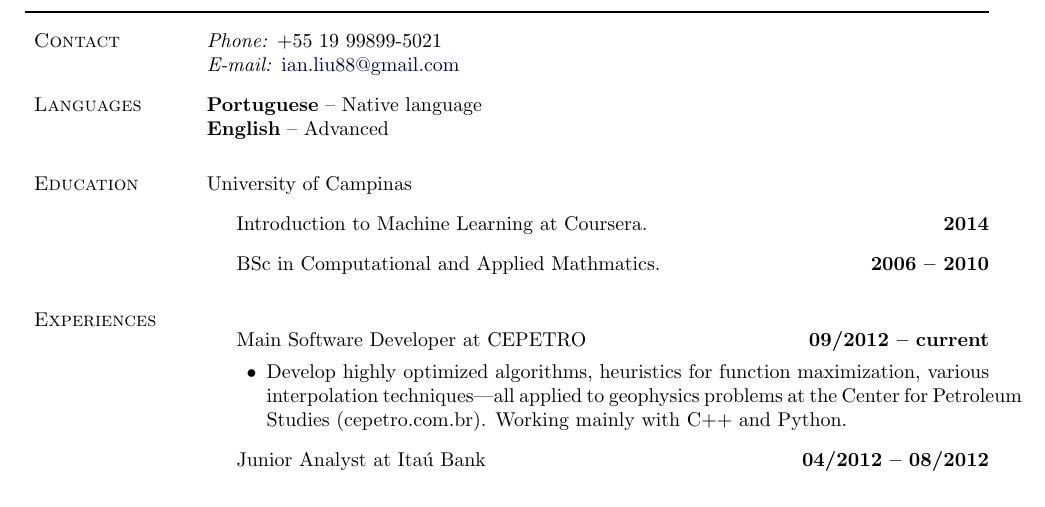
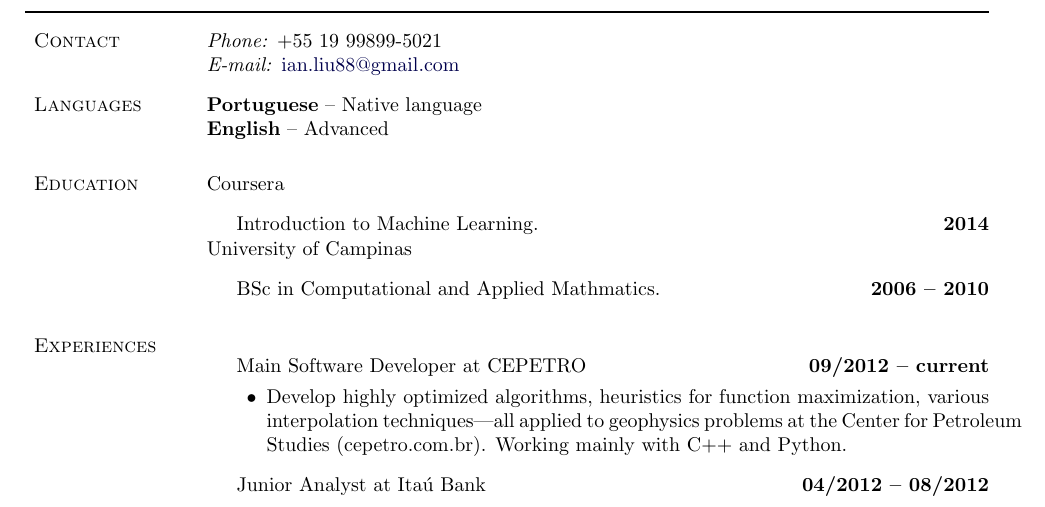
Before and after one commit to ianliu/cv, a LaTeX document (main.tex): part of page 1 of 2, cut so that both start at the same text. Compiled offline with pdfLaTeX.

Commit message:
Separate educational institutions

```diff
--- a/main.tex
+++ b/main.tex
@@ -244,9 +244,13 @@
 
 \section{Education}
 
+Coursera
+\begin{outerlist}
+\item[] Introduction to Machine Learning.\hfill {\bf 2014}
+\end{outerlist}
+
 University of Campinas
 \begin{outerlist}
-\item[] Introduction to Machine Learning at Coursera.\hfill {\bf 2014}
 \item[] BSc in Computational and Applied Mathmatics.\hfill {\bf 2006 -- 2010}
 \end{outerlist}
 
```
Also changed, not shown: main.pdf, 1 other file.
